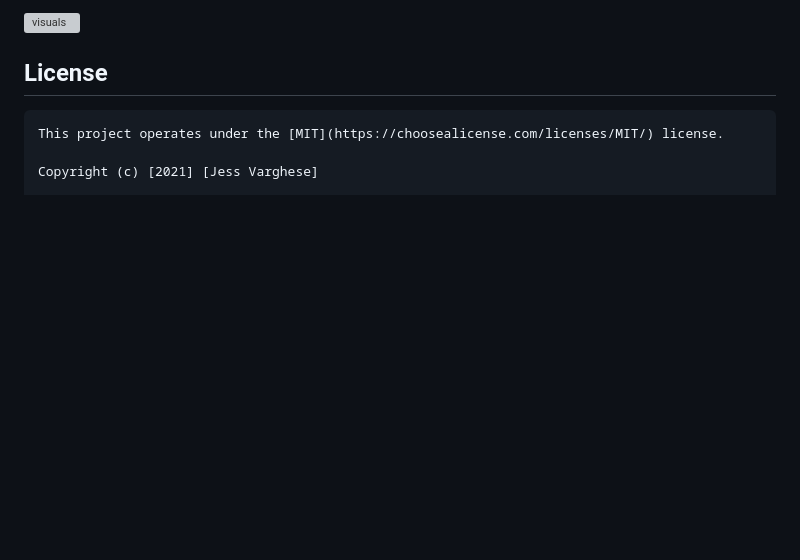
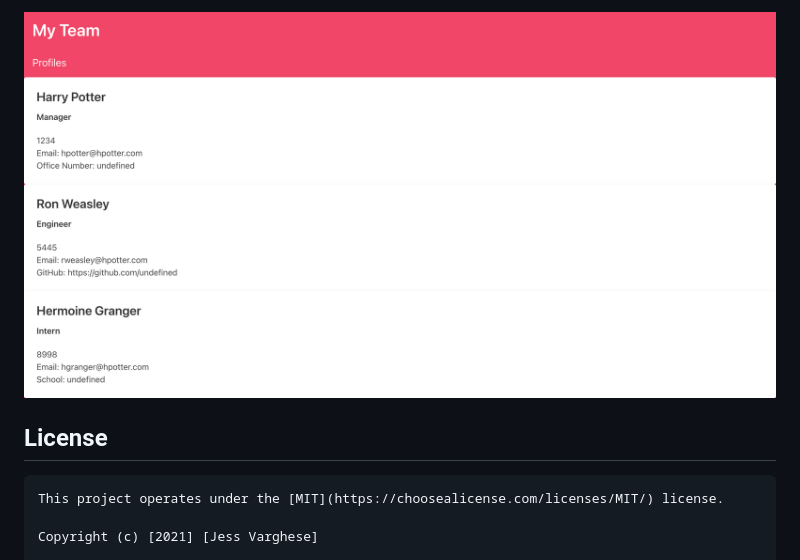
Before and after one commit to JessVarghese/Team_Profile_Generator, a Markdown page: README.md, the part around the change printed below. Rendered like a GitHub page; pictures changed too: assets/TPG_sample.png (added); blank space fills up the shorter version; grey boxes are pictures that could not be loaded.

```diff
--- a/README.md
+++ b/README.md
@@ -27,5 +28,5 @@
 
-  ![visuals](./images/)
+  ![visuals](./assets/TPG_sample.png)
 
 
 
```
Also changed, not shown: other parts of README.md (+2 -1 lines), 1 other file.
